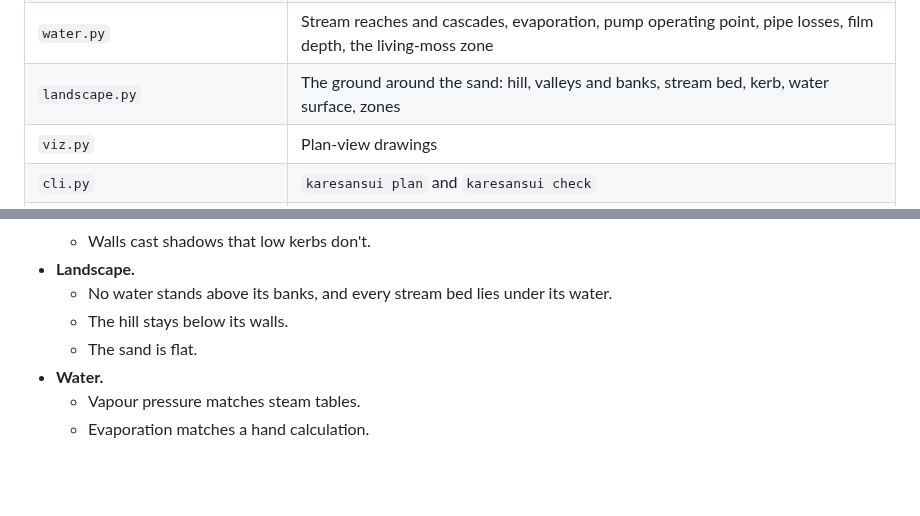
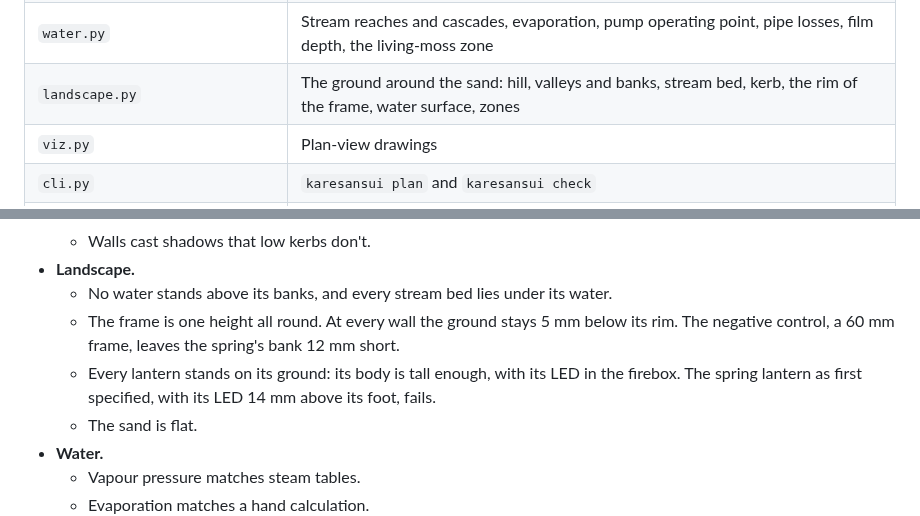
Before and after one commit to Darth-Hidious/Project-Tangerine, a Markdown page: zen-garden/README.md, 2 parts joined by grey strips. GitHub-like rendering; blank space fills up the shorter version.

```diff
--- a/zen-garden/README.md
+++ b/zen-garden/README.md
@@ -56,7 +56,7 @@ pytest                            # the checks listed below (about a minute)
 | `sim.py` | Heightfield sand: tine carving, floating skid, screed blade, mass-exact angle-of-repose relaxation (numba) |
 | `render.py` | Baked lantern lighting with shadows, colour temperature, a perspective rasteriser, meshes for the arm, lanterns and bonsai |
 | `water.py` | Stream reaches and cascades, evaporation, pump operating point, pipe losses, film depth, the living-moss zone |
-| `landscape.py` | The ground around the sand: hill, valleys and banks, stream bed, kerb, water surface, zones |
+| `landscape.py` | The ground around the sand: hill, valleys and banks, stream bed, kerb, the rim of the frame, water surface, zones |
 | `viz.py` | Plan-view drawings |
 | `cli.py` | `karesansui plan` and `karesansui check` |
 | `viewer/garden3d.template.html` | The Three.js viewer; `export_3d.py` inlines the model's data into it as `docs/garden3d.html` |
@@ -101,7 +101,8 @@ Every test runs on the real configs and on programs generated by the planner, co
   - Walls cast shadows that low kerbs don't.
 - **Landscape.**
   - No water stands above its banks, and every stream bed lies under its water.
-  - The hill stays below its walls.
+  - The frame is one height all round. At every wall the ground stays 5 mm below its rim. The negative control, a 60 mm frame, leaves the spring's bank 12 mm short.
+  - Every lantern stands on its ground: its body is tall enough, with its LED in the firebox. The spring lantern as first specified, with its LED 14 mm above its foot, fails.
   - The sand is flat.
 - **Water.**
   - Vapour pressure matches steam tables.
```
Also changed, not shown: zen-garden/PLAN.md (+11 -7 lines), zen-garden/docs/figures/poc_lux.png, zen-garden/docs/figures/poc_patterns.png, 11 other files.
